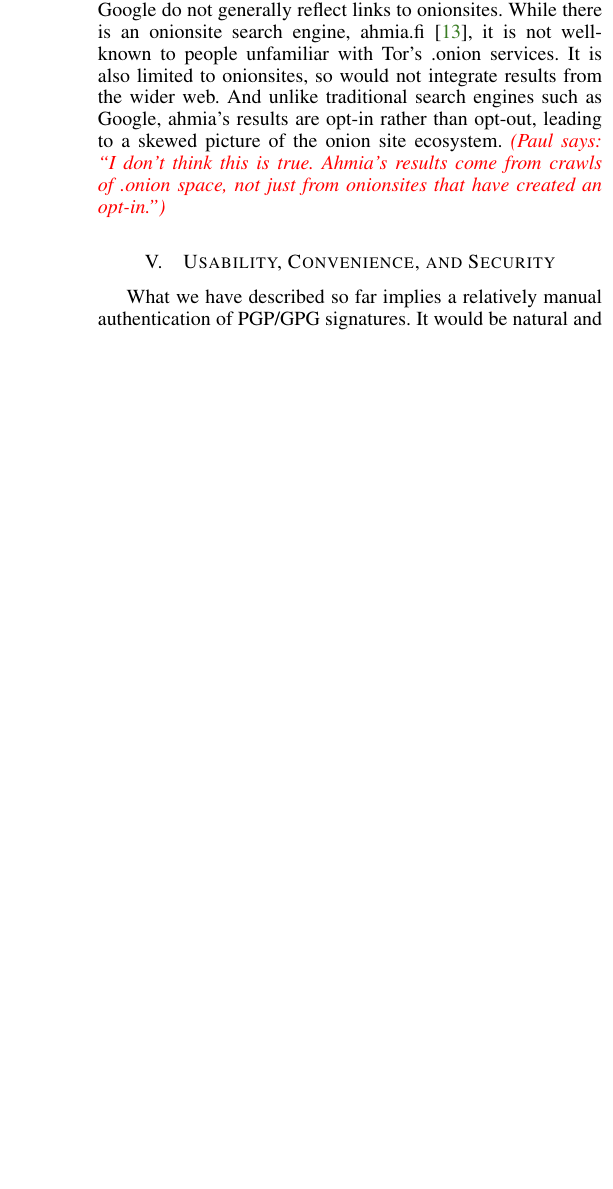
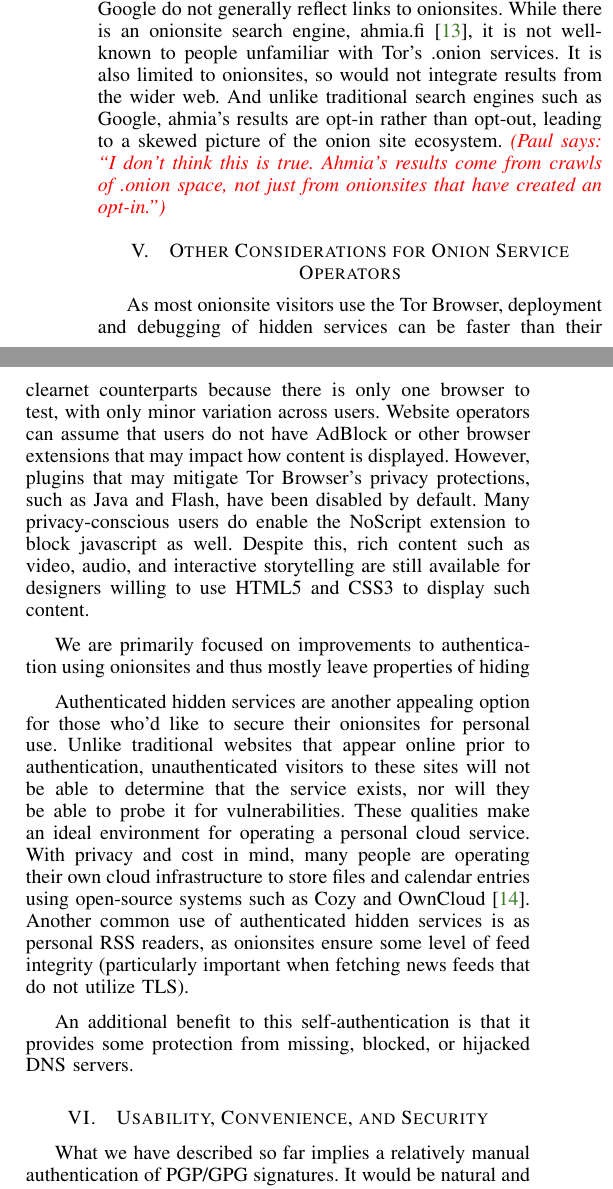
Before and after one commit to saint/w2sp-2015, a LaTeX paper (w2sp-simple-onions.tex): part of one column of page 3 of 4 before the commit and two parts of the columns of page 3 of 4 after it, the two joined at a grey line, cut so that both start at the same text, the shorter picture padded with empty space. Compiled offline with pdfLaTeX.

Commit message:
cozy ref, and editing/moving other considerations section

```diff
--- a/w2sp-simple-onions.tex
+++ b/w2sp-simple-onions.tex
@@ -378,6 +380,51 @@ site ecosystem.
 \paul{I don't think this is true. Ahmia's results come from
 crawls of .onion space, not just from onionsites that have created
 an opt-in.}
+
+
+
+\section{Other Considerations for Onion Service Operators}
+
+As most onionsite visitors use the Tor Browser, deployment and
+debugging of hidden services can be faster than their clearnet
+counterparts because there is only one browser to test, with only
+minor variation across users.  Website operators can assume that users
+do not have AdBlock or other browser extensions that may impact how
+content is displayed.  However, plugins that may mitigate Tor
+Browser's privacy protections, such as Java and Flash, have been
+disabled by default.  Many privacy-conscious users do enable the
+NoScript extension to block javascript as well.  Despite this, rich
+content such as video, audio, and interactive storytelling are still
+available for designers willing to use HTML5 and CSS3 to display such
+content.
+
+We are primarily focused on improvements to authentication using
+onionsites and thus mostly leave properties of hiding
+
+Authenticated hidden services are another appealing option for those
+who'd like to secure their onionsites for personal use.  Unlike
+traditional websites that appear online prior to authentication,
+unauthenticated visitors to these sites will not be able to
+determine that the service exists, nor will they be able to probe it
+for vulnerabilities.  These qualities make an ideal environment for
+operating a personal cloud service.  With privacy and cost in mind,
+many people are operating their own cloud infrastructure to store
+files and calendar entries using open-source systems such as Cozy and
+OwnCloud~\cite{cozy}.  Another common use of authenticated hidden
+services is as personal RSS readers, as onionsites ensure some level
+of feed integrity (particularly important when fetching news feeds
+that do not utilize TLS).
+
+% To create an authenticated hidden service, the operator includes an
+% extra line in their configuration file defining
+% \emph{HiddenServiceAuthorizeClient}
+%
+%  \emph{HidServAuth onion-address auth-cookie}
+%
+%
+An additional benefit to this self-authentication is that it provides
+some protection from missing, blocked, or hijacked DNS servers.
+
 
 \section{Usability, Convenience, and Security}
 
```
Also changed, not shown: references.bib (+6 -0 lines), w2sp-simple-onions.tex (47 more changed lines).
